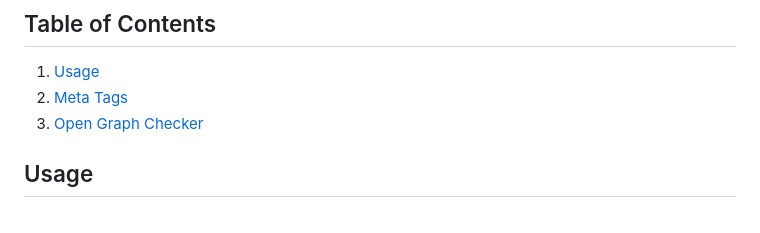
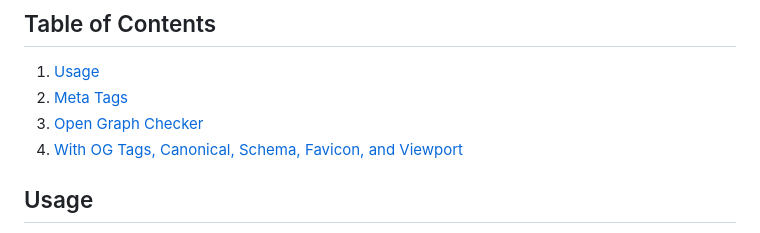
Before and after one commit to muhammadhafijur/open-graph-starter, a Markdown page: README.md, the part around the change. Drawn GitHub-style.

Commit message:
:memo: Update link

```diff
--- a/README.md
+++ b/README.md
@@ -12,7 +12,7 @@ Welcome to **open-graph-starter**! This project provides a simple template to ge
 1. [Usage](#usage)
 2. [Meta Tags](#meta-tags)
 3. [Open Graph Checker](#open-graph-checker)
-
+4. [With OG Tags, Canonical, Schema, Favicon, and Viewport](#with-og-tags-canonical-schema-favicon-and-viewport)
 ## Usage
 
 
```
